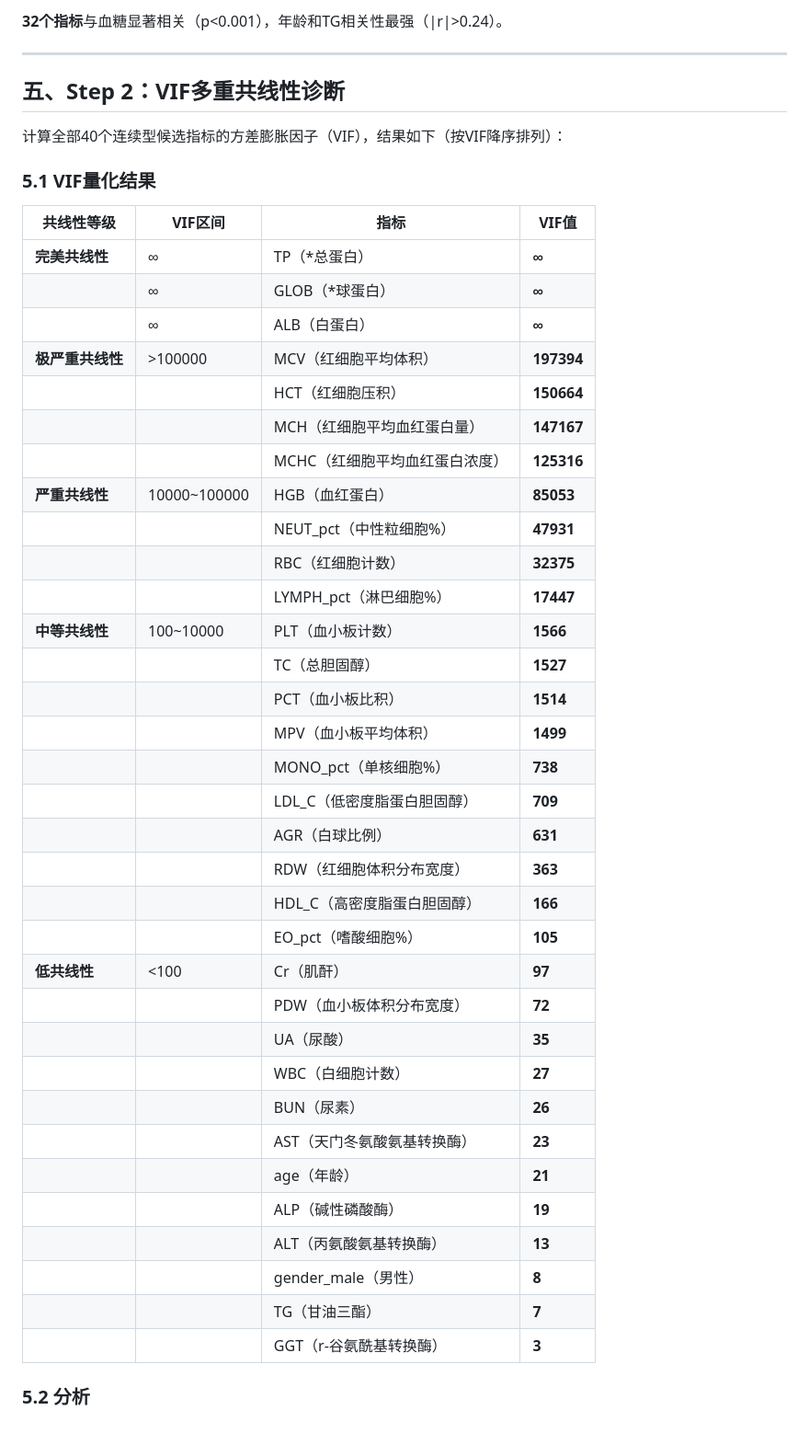
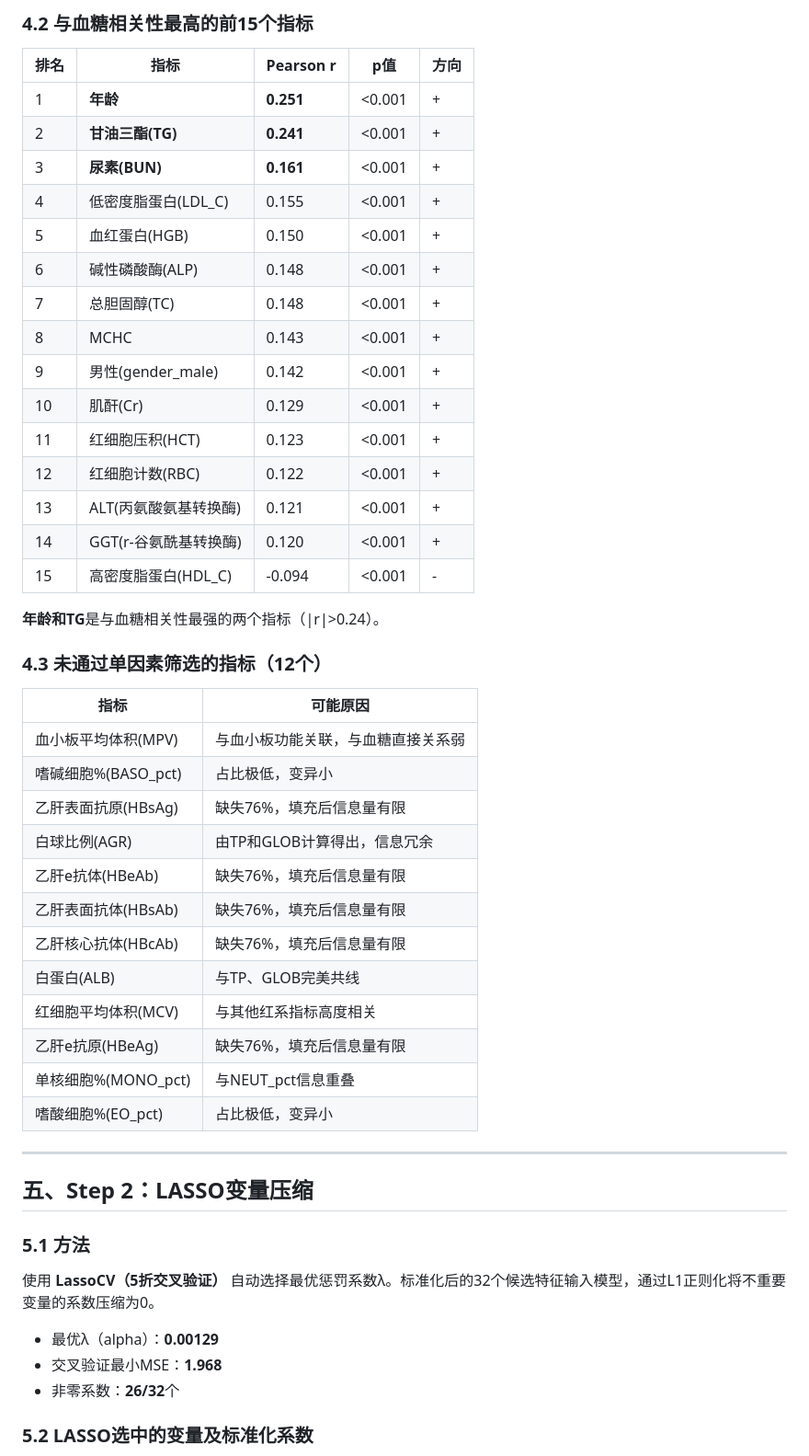
Before and after one commit to morozov130300/2026ModelingTraining, a Markdown page: output/问题1_答案与分析报告.md, the part around one of its changes. Shown at 92% size. Drawn GitHub-style; blank space fills up the shorter version.

```diff
--- a/output/问题1_答案与分析报告.md
+++ b/output/问题1_答案与分析报告.md
@@ -55,49 +60,54 @@ Step 3: 向后消去法逐步回归（p_remove=0.0001，高度严格）
 
-**32个指标**与血糖显著相关（p<0.001），年龄和TG相关性最强（|r|>0.24）。
+### 4.2 与血糖相关性最高的前15个指标
+
+| 排名 | 指标 | Pearson r | p值 | 方向 |
+|------|------|-----------|-----|------|
+| 1 | **年龄** | **0.251** | <0.001 | + |
+| 2 | **甘油三酯(TG)** | **0.241** | <0.001 | + |
+| 3 | **尿素(BUN)** | **0.161** | <0.001 | + |
+| 4 | 低密度脂蛋白(LDL_C) | 0.155 | <0.001 | + |
+| 5 | 血红蛋白(HGB) | 0.150 | <0.001 | + |
+| 6 | 碱性磷酸酶(ALP) | 0.148 | <0.001 | + |
+| 7 | 总胆固醇(TC) | 0.148 | <0.001 | + |
+| 8 | MCHC | 0.143 | <0.001 | + |
+| 9 | 男性(gender_male) | 0.142 | <0.001 | + |
+| 10 | 肌酐(Cr) | 0.129 | <0.001 | + |
+| 11 | 红细胞压积(HCT) | 0.123 | <0.001 | + |
+| 12 | 红细胞计数(RBC) | 0.122 | <0.001 | + |
+| 13 | ALT(丙氨酸氨基转换酶) | 0.121 | <0.001 | + |
+| 14 | GGT(r-谷氨酰基转换酶) | 0.120 | <0.001 | + |
+| 15 | 高密度脂蛋白(HDL_C) | -0.094 | <0.001 | - |
+
+**年龄和TG**是与血糖相关性最强的两个指标（|r|>0.24）。
+
+### 4.3 未通过单因素筛选的指标（12个）
+
+| 指标 | 可能原因 |
+|------|---------|
+| 血小板平均体积(MPV) | 与血小板功能关联，与血糖直接关系弱 |
+| 嗜碱细胞%(BASO_pct) | 占比极低，变异小 |
+| 乙肝表面抗原(HBsAg) | 缺失76%，填充后信息量有限 |
+| 白球比例(AGR) | 由TP和GLOB计算得出，信息冗余 |
+| 乙肝e抗体(HBeAb) | 缺失76%，填充后信息量有限 |
+| 乙肝表面抗体(HBsAb) | 缺失76%，填充后信息量有限 |
+| 乙肝核心抗体(HBcAb) | 缺失76%，填充后信息量有限 |
+| 白蛋白(ALB) | 与TP、GLOB完美共线 |
+| 红细胞平均体积(MCV) | 与其他红系指标高度相关 |
+| 乙肝e抗原(HBeAg) | 缺失76%，填充后信息量有限 |
+| 单核细胞%(MONO_pct) | 与NEUT_pct信息重叠 |
+| 嗜酸细胞%(EO_pct) | 占比极低，变异小 |
 
 ---
 
-## 五、Step 2：VIF多重共线性诊断
+## 五、Step 2：LASSO变量压缩
 
-计算全部40个连续型候选指标的方差膨胀因子（VIF），结果如下（按VIF降序排列）：
+### 5.1 方法
 
-### 5.1 VIF量化结果
+使用 **LassoCV（5折交叉验证）** 自动选择最优惩罚系数λ。标准化后的32个候选特征输入模型，通过L1正则化将不重要变量的系数压缩为0。
 
-| 共线性等级 | VIF区间 | 指标 | VIF值 |
-|-----------|---------|------|-------|
-| **完美共线性** | ∞ | TP（*总蛋白） | **∞** |
-| | ∞ | GLOB（*球蛋白） | **∞** |
-| | ∞ | ALB（白蛋白） | **∞** |
-| **极严重共线性** | >100000 | MCV（红细胞平均体积） | **197394** |
-| | | HCT（红细胞压积） | **150664** |
-| | | MCH（红细胞平均血红蛋白量） | **147167** |
-| | | MCHC（红细胞平均血红蛋白浓度） | **125316** |
-| **严重共线性** | 10000~100000 | HGB（血红蛋白） | **85053** |
-| | | NEUT_pct（中性粒细胞%） | **47931** |
-| | | RBC（红细胞计数） | **32375** |
-| | | LYMPH_pct（淋巴细胞%） | **17447** |
-| **中等共线性** | 100~10000 | PLT（血小板计数） | **1566** |
-| | | TC（总胆固醇） | **1527** |
-| | | PCT（血小板比积） | **1514** |
-| | | MPV（血小板平均体积） | **1499** |
-| | | MONO_pct（单核细胞%） | **738** |
-| | | LDL_C（低密度脂蛋白胆固醇） | **709** |
-| | | AGR（白球比例） | **631** |
-| | | RDW（红细胞体积分布宽度） | **363** |
-| | | HDL_C（高密度脂蛋白胆固醇） | **166** |
-| | | EO_pct（嗜酸细胞%） | **105** |
-| **低共线性** | <100 | Cr（肌酐） | **97** |
-| | | PDW（血小板体积分布宽度） | **72** |
-| | | UA（尿酸） | **35** |
-| | | WBC（白细胞计数） | **27** |
-| | | BUN（尿素） | **26** |
-| | | AST（天门冬氨酸氨基转换酶） | **23** |
-| | | age（年龄） | **21** |
-| | | ALP（碱性磷酸酶） | **19** |
-| | | ALT（丙氨酸氨基转换酶） | **13** |
-| | | gender_male（男性） | **8** |
-| | | TG（甘油三酯） | **7** |
-| | | GGT（r-谷氨酰基转换酶） | **3** |
+- 最优λ（alpha）：**0.00129**
+- 交叉验证最小MSE：**1.968**
+- 非零系数：**26/32**个
 
-### 5.2 分析
+### 5.2 LASSO选中的变量及标准化系数
 
```
Also changed, not shown: other parts of output/问题1_答案与分析报告.md (+154 -101 lines).
